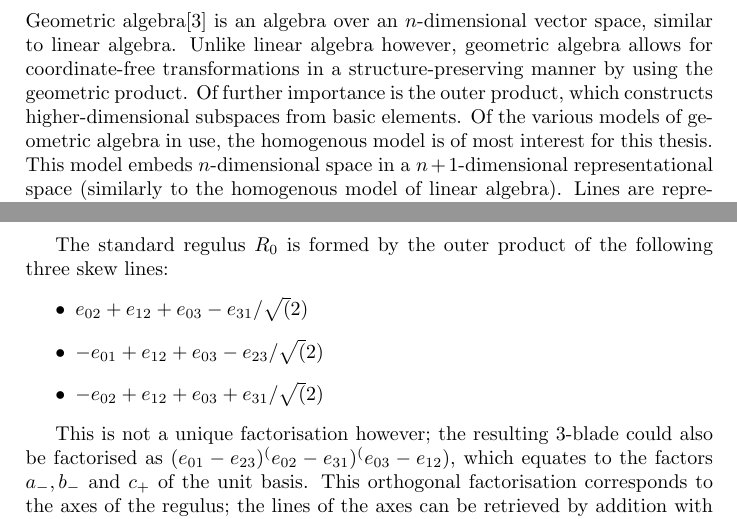
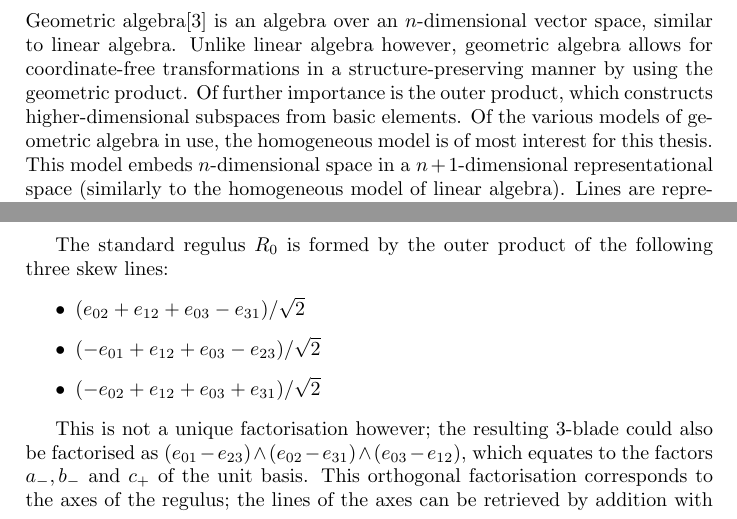
Before and after one commit to maarten990/BachelorThesis, a LaTeX thesis (Thesis/thesis.tex): two parts of pages 3 and 8 of 14, joined at a grey line, cut so that both start at the same text. Compiled offline with pdfLaTeX.

Commit message:
fix small issues as pointed out by Leo

```diff
--- a/Thesis/thesis.tex
+++ b/Thesis/thesis.tex
@@ -111,9 +111,9 @@ linear algebra. Unlike linear algebra however, geometric algebra allows for
 coordinate-free transformations in a structure-preserving manner by using the
 geometric product. Of further importance is the outer product, which constructs
 higher-dimensional subspaces from basic elements. Of the various models of
-geometric algebra in use, the homogenous model is of most interest for this thesis.
+geometric algebra in use, the homogeneous model is of most interest for this thesis.
 This model embeds $n$-dimensional space in a $n + 1$-dimensional representational
-space (similarly to the homogenous model of linear algebra).  Lines are
+space (similarly to the homogeneous model of linear algebra).  Lines are
 represented as the outer product of two vectors (which themselves represent
 points); this is referred to as a \emph{2-blade} or more generally a
 \emph{bivector}. These line elements can be represented as vectors on a basis of
@@ -374,13 +374,13 @@ minor axes of the ellipse at the center cross-section.
 The standard regulus $R_0$ is formed by the outer product of the following three
 skew lines:
 \begin{itemize}
-  \item $e_{02} + e_{12} + e_{03} - e_{31} / \sqrt(2)$
-  \item $-e_{01} + e_{12} + e_{03} - e_{23} / \sqrt(2)$
-  \item $-e_{02} + e_{12} + e_{03} + e_{31} / \sqrt(2)$
+  \item ($e_{02} + e_{12} + e_{03} - e_{31}) / \sqrt{2}$
+  \item ($-e_{01} + e_{12} + e_{03} - e_{23}) / \sqrt{2}$
+  \item ($-e_{02} + e_{12} + e_{03} + e_{31}) / \sqrt{2}$
 \end{itemize}
 
 This is not a unique factorisation however; the resulting 3-blade could also be
-factorised as $(e_{01} - e_{23}) ^ (e_{02} - e_{31}) ^ (e_{03} - e_{12})$, which
+factorised as $(e_{01} - e_{23}) \wedge (e_{02} - e_{31}) \wedge (e_{03} - e_{12})$, which
 equates to the factors $a_-, b_-$ and $c_+$ of the unit basis. This
 orthogonal factorisation corresponds to the axes of the regulus; the lines of
 the axes can be retrieved by addition with their associate vectors, i.e.:
```
Also changed, not shown: Thesis/thesis.tex (10 more changed lines).
